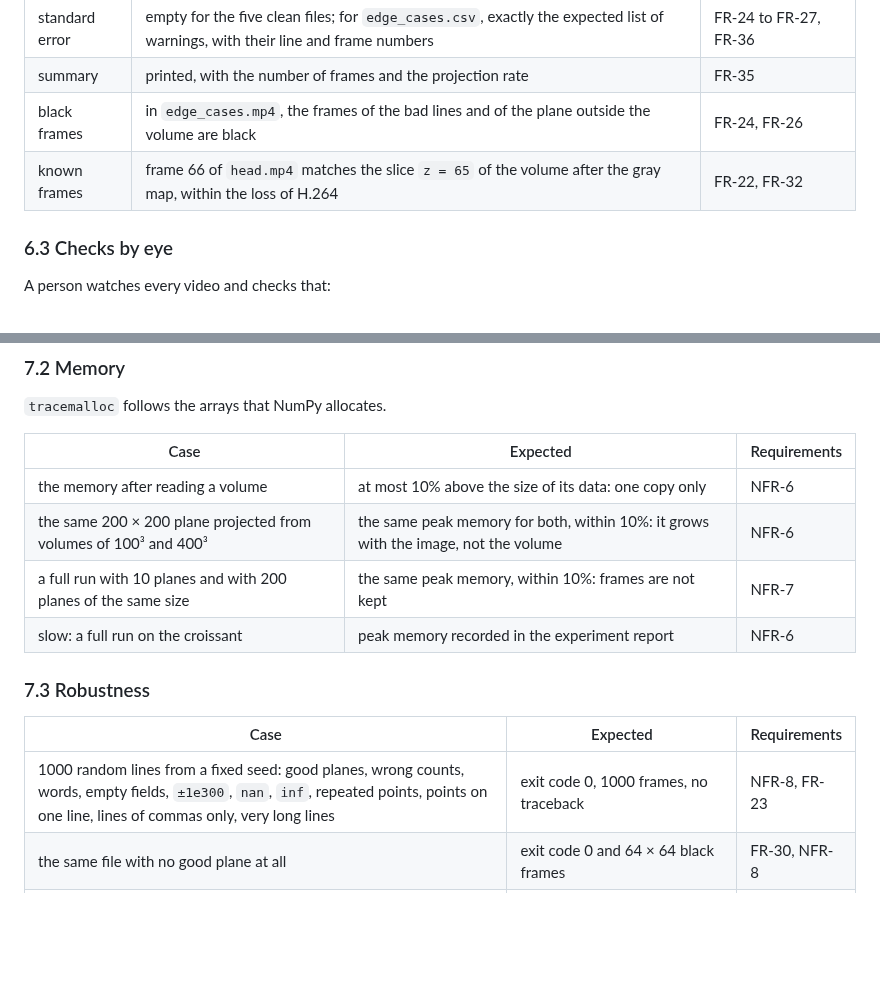
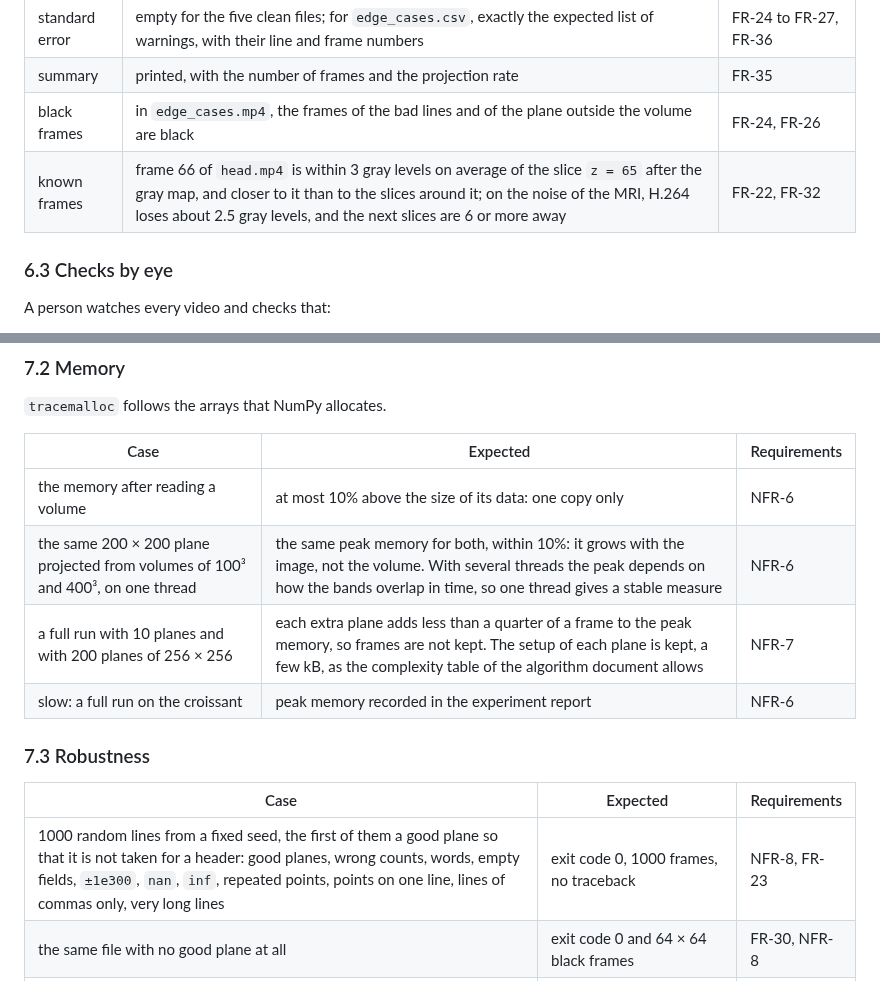
Before and after one commit to aviya1221/ASG1_OOP, a Markdown page: docs/TESTING.md, 2 parts joined by grey strips. Drawn GitHub-style; blank space fills up the shorter version.

Commit message:
Testing strategy: describe the measures the tests use
The head frame bound of 3 gray levels with the nearest-slice check, one
thread for the projection memory, the memory per extra plane for NFR-7,
and the good first line of the random file.

Co-Authored-By: Claude Opus 5.5 <noreply@anthropic.com>

```diff
--- a/docs/TESTING.md
+++ b/docs/TESTING.md
@@ -347,7 +347,7 @@ The videos go to `demo/output/`, which git ignores. The ones chosen for the expe
 | standard error | empty for the five clean files; for `edge_cases.csv`, exactly the expected list of warnings, with their line and frame numbers | FR-24 to FR-27, FR-36 |
 | summary | printed, with the number of frames and the projection rate | FR-35 |
 | black frames | in `edge_cases.mp4`, the frames of the bad lines and of the plane outside the volume are black | FR-24, FR-26 |
-| known frames | frame 66 of `head.mp4` matches the slice `z = 65` of the volume after the gray map, within the loss of H.264 | FR-22, FR-32 |
+| known frames | frame 66 of `head.mp4` is within 3 gray levels on average of the slice `z = 65` after the gray map, and closer to it than to the slices around it; on the noise of the MRI, H.264 loses about 2.5 gray levels, and the next slices are 6 or more away | FR-22, FR-32 |
 
 ### 6.3 Checks by eye
 
@@ -396,15 +396,15 @@ and its result goes into the experiment report. A quick test in the suite runs i
 | Case | Expected | Requirements |
 |---|---|---|
 | the memory after reading a volume | at most 10% above the size of its data: one copy only | NFR-6 |
-| the same 200 × 200 plane projected from volumes of 100³ and 400³ | the same peak memory for both, within 10%: it grows with the image, not the volume | NFR-6 |
-| a full run with 10 planes and with 200 planes of the same size | the same peak memory, within 10%: frames are not kept | NFR-7 |
+| the same 200 × 200 plane projected from volumes of 100³ and 400³, on one thread | the same peak memory for both, within 10%: it grows with the image, not the volume. With several threads the peak depends on how the bands overlap in time, so one thread gives a stable measure | NFR-6 |
+| a full run with 10 planes and with 200 planes of 256 × 256 | each extra plane adds less than a quarter of a frame to the peak memory, so frames are not kept. The setup of each plane is kept, a few kB, as the complexity table of the algorithm document allows | NFR-7 |
 | slow: a full run on the croissant | peak memory recorded in the experiment report | NFR-6 |
 
 ### 7.3 Robustness
 
 | Case | Expected | Requirements |
 |---|---|---|
-| 1000 random lines from a fixed seed: good planes, wrong counts, words, empty fields, `±1e300`, `nan`, `inf`, repeated points, points on one line, lines of commas only, very long lines | exit code 0, 1000 frames, no traceback | NFR-8, FR-23 |
+| 1000 random lines from a fixed seed, the first of them a good plane so that it is not taken for a header: good planes, wrong counts, words, empty fields, `±1e300`, `nan`, `inf`, repeated points, points on one line, lines of commas only, very long lines | exit code 0, 1000 frames, no traceback | NFR-8, FR-23 |
 | the same file with no good plane at all | exit code 0 and 64 × 64 black frames | FR-30, NFR-8 |
 | the demo planes projected twice | the images `E`, and the frames before encoding, identical byte for byte | NFR-9 |
 
```
